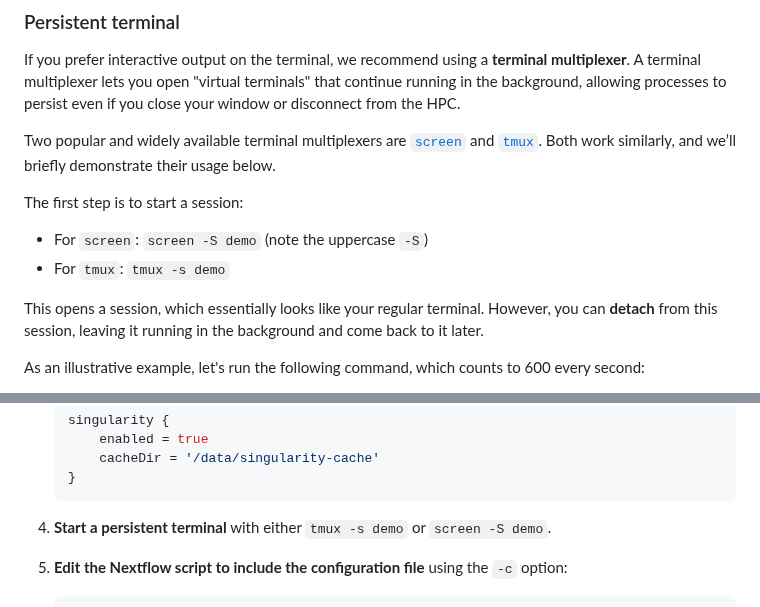
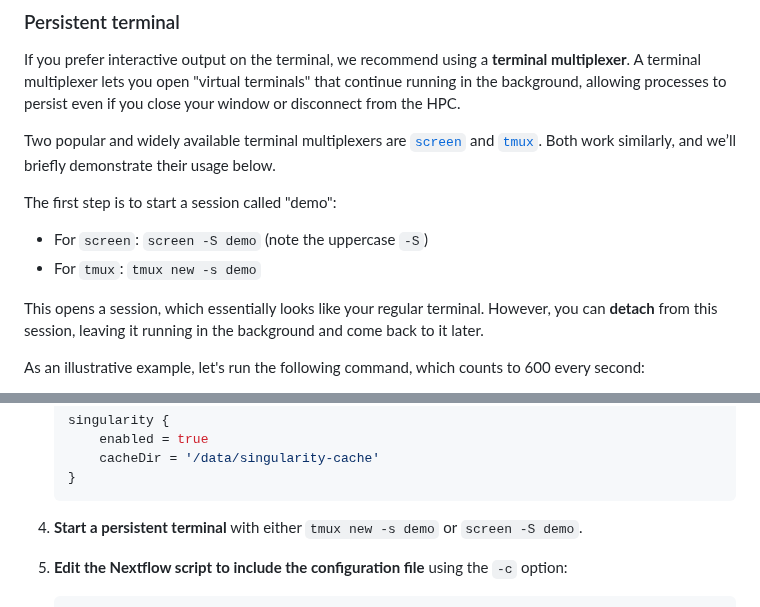
Before and after one commit to cambiotraining/bioinformatics-software-pipelines, a Markdown page: materials/04-nextflow_hpc.md, 2 parts joined by grey strips. Rendered like a GitHub page.

Commit message:
fix tmux new command

````diff
--- a/materials/04-nextflow_hpc.md
+++ b/materials/04-nextflow_hpc.md
@@ -124,10 +124,10 @@ A terminal multiplexer lets you open "virtual terminals" that continue running i
 Two popular and widely available terminal multiplexers are [`screen`](https://linuxize.com/post/how-to-use-linux-screen/) and [`tmux`](https://github.com/tmux/tmux/wiki).
 Both work similarly, and we’ll briefly demonstrate their usage below.
 
-The first step is to start a session:
+The first step is to start a session called "demo":
 
 - For `screen`: `screen -S demo` (note the uppercase `-S`)
-- For `tmux`: `tmux -s demo`
+- For `tmux`: `tmux new -s demo`
 
 This opens a session, which essentially looks like your regular terminal.
 However, you can **detach** from this session, leaving it running in the background and come back to it later.
@@ -241,7 +241,7 @@ Here's what you need to do:
     }
     ```
 
-4. **Start a persistent terminal** with either `tmux -s demo` or `screen -S demo`.
+4. **Start a persistent terminal** with either `tmux new -s demo` or `screen -S demo`.
 
 5. **Edit the Nextflow script to include the configuration file** using the `-c` option:
 
````
